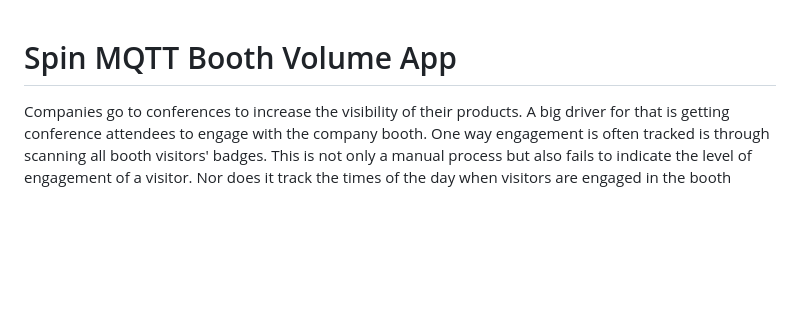
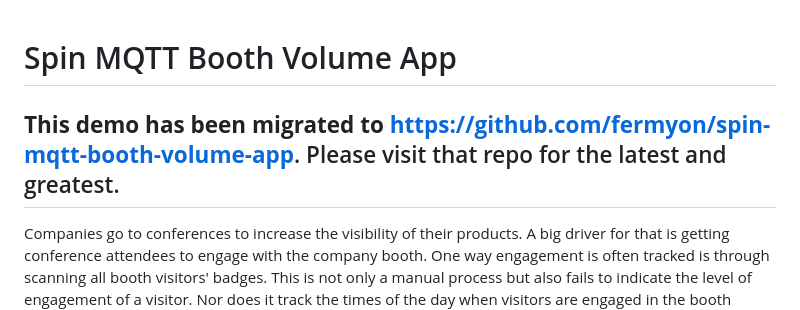
Before and after one commit to kate-goldenring/spinapps, a Markdown page: mqtt-booth-volume/README.md, the part around the change. GitHub-like rendering; blank space fills up the shorter version.

Commit message:
Update MQTT demo readme with redirect to Fermyon repo

```diff
--- a/mqtt-booth-volume/README.md
+++ b/mqtt-booth-volume/README.md
@@ -1,4 +1,6 @@
 # Spin MQTT Booth Volume App
+**This demo has been migrated to https://github.com/fermyon/spin-mqtt-booth-volume-app**. Please visit that repo for the latest and greatest.
+---
 
 Companies go to conferences to increase the visibility of their products. A big driver for that is getting conference attendees to engage with the company booth. One way engagement is often tracked is through scanning all booth visitors' badges. This is not only a manual process but also fails to indicate the level of engagement of a visitor. Nor does it track the times of the day when visitors are engaged in the booth which could be useful to understand for better booth staffing.
 
```
